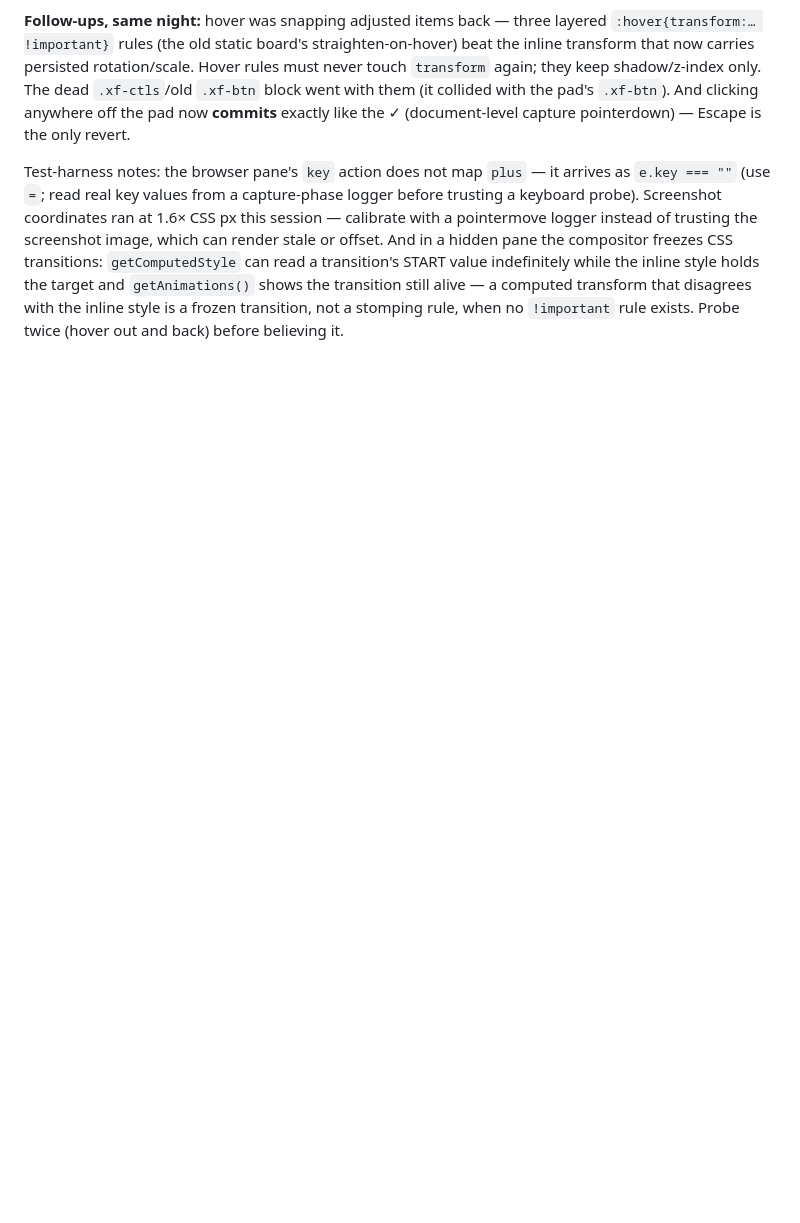
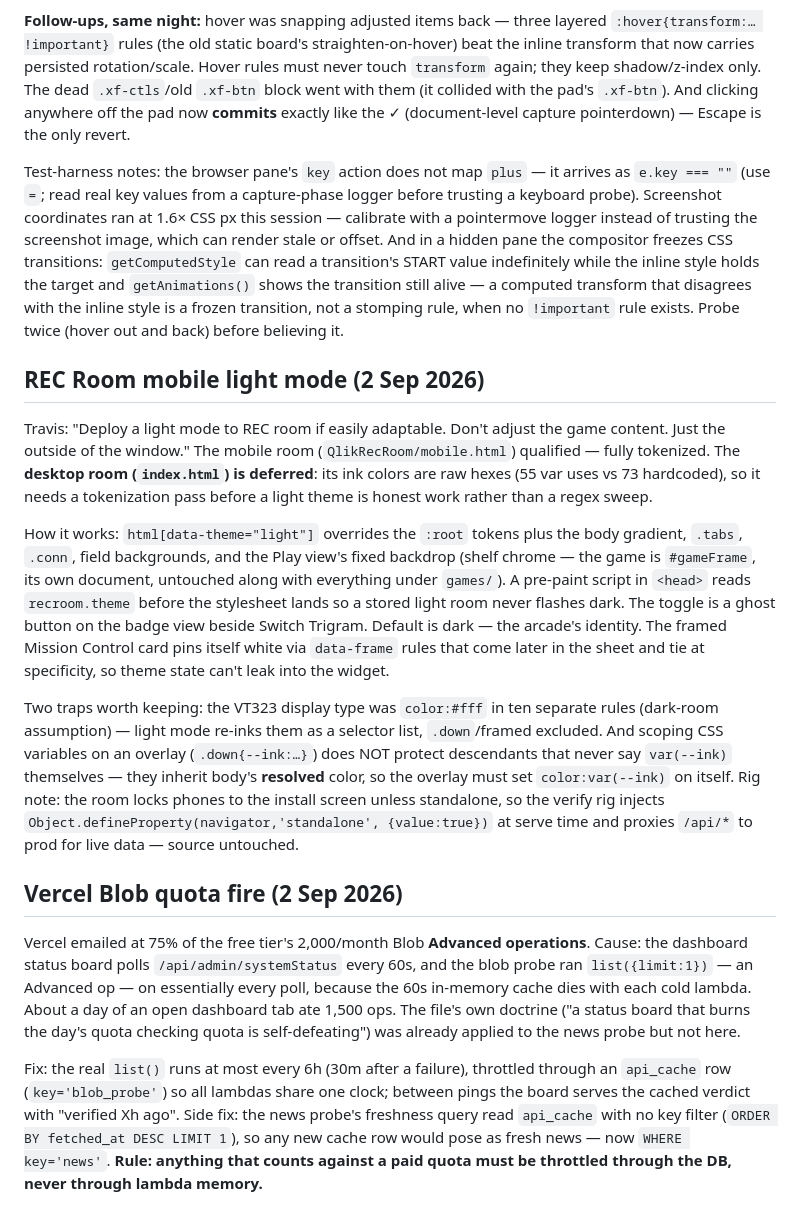
Before and after one commit to TravisWSlusser/QlikGSE, a Markdown page: CLAUDE.md, the part around the change. Rendered like a GitHub page; blank space fills up the shorter version.

Commit message:
Log the mobile light mode and the Blob quota fire in CLAUDE.md
Co-Authored-By: Claude Fable 5 <noreply@anthropic.com>

```diff
--- a/CLAUDE.md
+++ b/CLAUDE.md
@@ -1130,3 +1130,54 @@ indefinitely while the inline style holds the target and
 transform that disagrees with the inline style is a frozen transition,
 not a stomping rule, when no `!important` rule exists. Probe twice
 (hover out and back) before believing it.
+
+## REC Room mobile light mode (2 Sep 2026)
+
+Travis: "Deploy a light mode to REC room if easily adaptable. Don't
+adjust the game content. Just the outside of the window." The mobile
+room (`QlikRecRoom/mobile.html`) qualified — fully tokenized. The
+**desktop room (`index.html`) is deferred**: its ink colors are raw
+hexes (55 var uses vs 73 hardcoded), so it needs a tokenization pass
+before a light theme is honest work rather than a regex sweep.
+
+How it works: `html[data-theme="light"]` overrides the `:root` tokens
+plus the body gradient, `.tabs`, `.conn`, field backgrounds, and the
+Play view's fixed backdrop (shelf chrome — the game is `#gameFrame`,
+its own document, untouched along with everything under `games/`).
+A pre-paint script in `<head>` reads `recroom.theme` before the
+stylesheet lands so a stored light room never flashes dark. The toggle
+is a ghost button on the badge view beside Switch Trigram. Default is
+dark — the arcade's identity. The framed Mission Control card pins
+itself white via `data-frame` rules that come later in the sheet and
+tie at specificity, so theme state can't leak into the widget.
+
+Two traps worth keeping: the VT323 display type was `color:#fff` in
+ten separate rules (dark-room assumption) — light mode re-inks them as
+a selector list, `.down`/framed excluded. And scoping CSS variables on
+an overlay (`.down{--ink:…}`) does NOT protect descendants that never
+say `var(--ink)` themselves — they inherit body's **resolved** color,
+so the overlay must set `color:var(--ink)` on itself. Rig note: the
+room locks phones to the install screen unless standalone, so the
+verify rig injects `Object.defineProperty(navigator,'standalone',
+{value:true})` at serve time and proxies `/api/*` to prod for live
+data — source untouched.
+
+## Vercel Blob quota fire (2 Sep 2026)
+
+Vercel emailed at 75% of the free tier's 2,000/month Blob **Advanced
+operations**. Cause: the dashboard status board polls
+`/api/admin/systemStatus` every 60s, and the blob probe ran
+`list({limit:1})` — an Advanced op — on essentially every poll,
+because the 60s in-memory cache dies with each cold lambda. About a
+day of an open dashboard tab ate 1,500 ops. The file's own doctrine
+("a status board that burns the day's quota checking quota is
+self-defeating") was already applied to the news probe but not here.
+
+Fix: the real `list()` runs at most every 6h (30m after a failure),
+throttled through an `api_cache` row (`key='blob_probe'`) so all
+lambdas share one clock; between pings the board serves the cached
+verdict with "verified Xh ago". Side fix: the news probe's freshness
+query read `api_cache` with no key filter (`ORDER BY fetched_at DESC
+LIMIT 1`), so any new cache row would pose as fresh news — now
+`WHERE key='news'`. **Rule: anything that counts against a paid quota
+must be throttled through the DB, never through lambda memory.**
```
